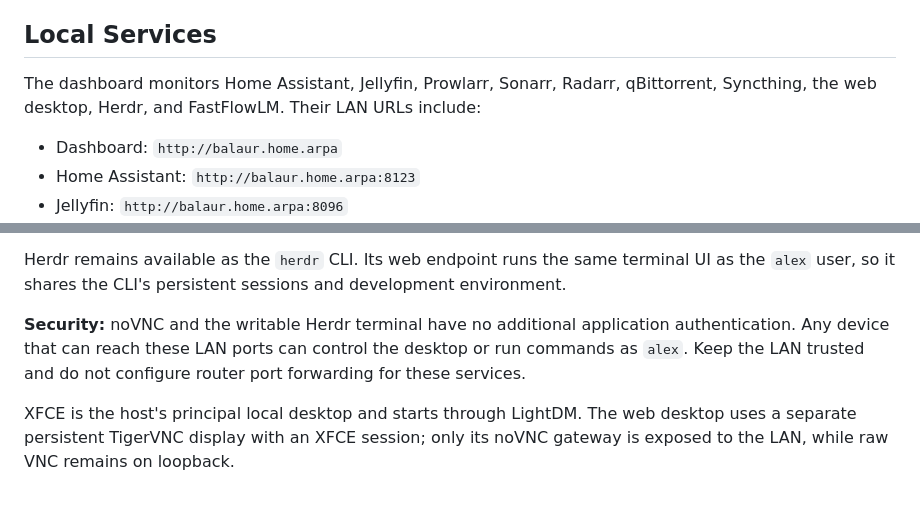
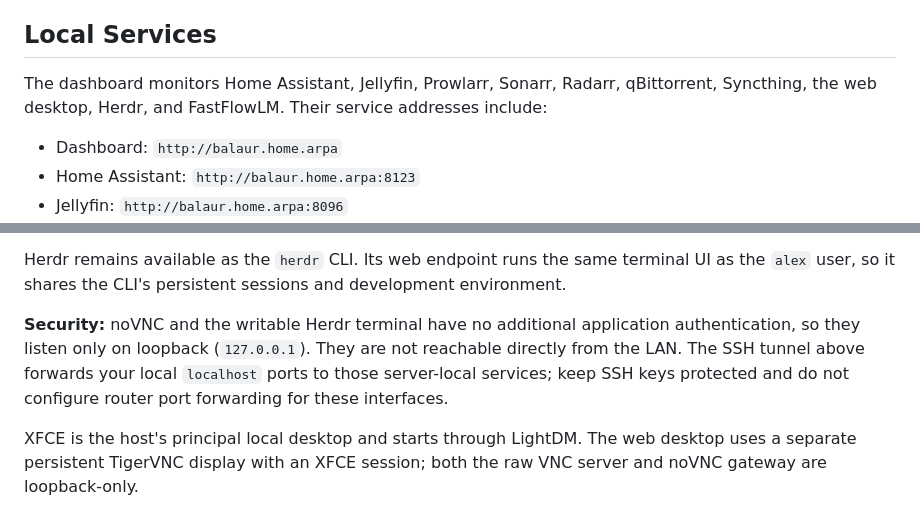
Before and after one commit to alexradunet/balaur-server-nix, a Markdown page: README.md, 2 parts joined by grey strips. Drawn GitHub-style.

Commit message:
Document loopback administrative services

```diff
--- a/README.md
+++ b/README.md
@@ -211,7 +211,7 @@ SSH tunnel.
 ## Local Services
 
 The dashboard monitors Home Assistant, Jellyfin, Prowlarr, Sonarr, Radarr,
-qBittorrent, Syncthing, the web desktop, Herdr, and FastFlowLM. Their LAN URLs include:
+qBittorrent, Syncthing, the web desktop, Herdr, and FastFlowLM. Their service addresses include:
 
 - Dashboard: `http://balaur.home.arpa`
 - Home Assistant: `http://balaur.home.arpa:8123`
@@ -282,6 +282,12 @@ FastFlowLM has no API authentication. Keep port 8081 LAN-only and do not forward
 
 Herdr remains available as the `herdr` CLI. Its web endpoint runs the same terminal UI as the `alex` user, so it shares the CLI's persistent sessions and development environment.
 
-**Security:** noVNC and the writable Herdr terminal have no additional application authentication. Any device that can reach these LAN ports can control the desktop or run commands as `alex`. Keep the LAN trusted and do not configure router port forwarding for these services.
+**Security:** noVNC and the writable Herdr terminal have no additional
+application authentication, so they listen only on loopback (`127.0.0.1`).
+They are not reachable directly from the LAN. The SSH tunnel above forwards
+your local `localhost` ports to those server-local services; keep SSH keys
+protected and do not configure router port forwarding for these interfaces.
 
-XFCE is the host's principal local desktop and starts through LightDM. The web desktop uses a separate persistent TigerVNC display with an XFCE session; only its noVNC gateway is exposed to the LAN, while raw VNC remains on loopback.
+XFCE is the host's principal local desktop and starts through LightDM. The web
+desktop uses a separate persistent TigerVNC display with an XFCE session; both
+the raw VNC server and noVNC gateway are loopback-only.
```
